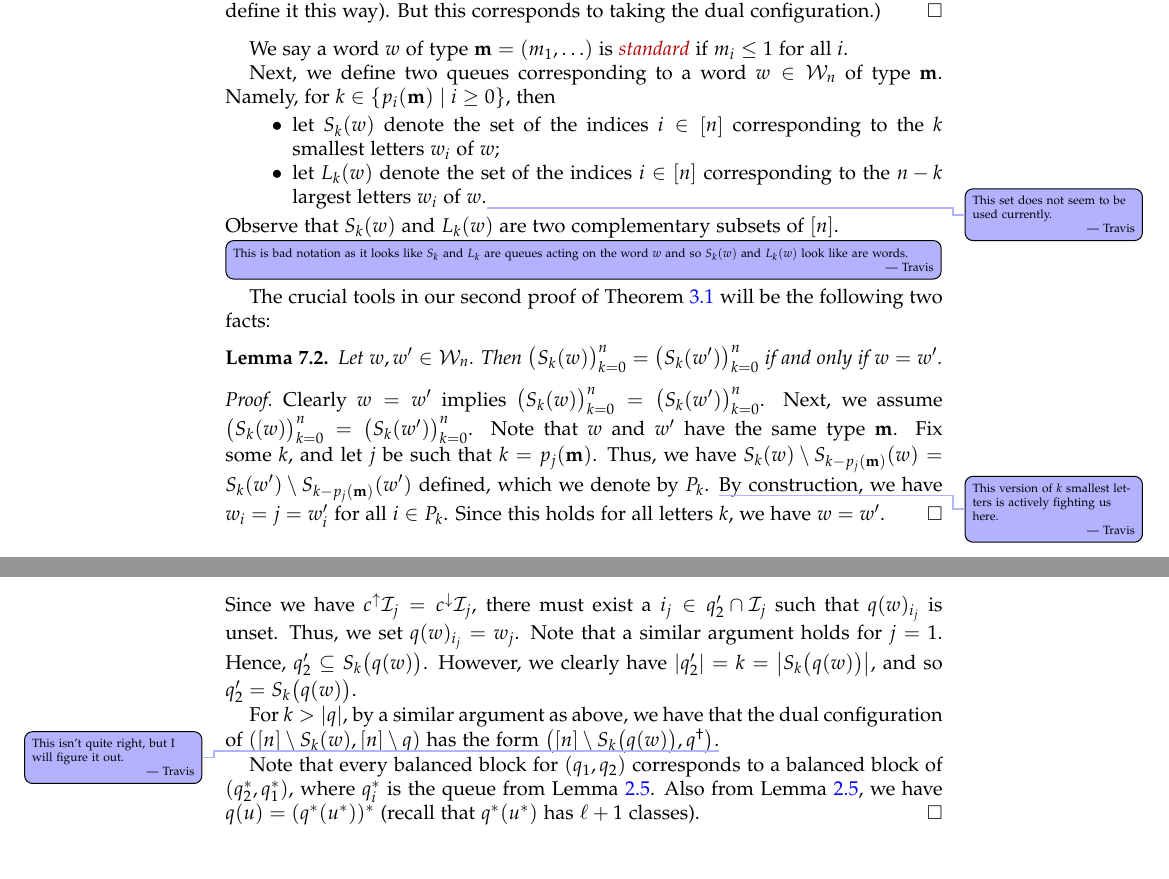
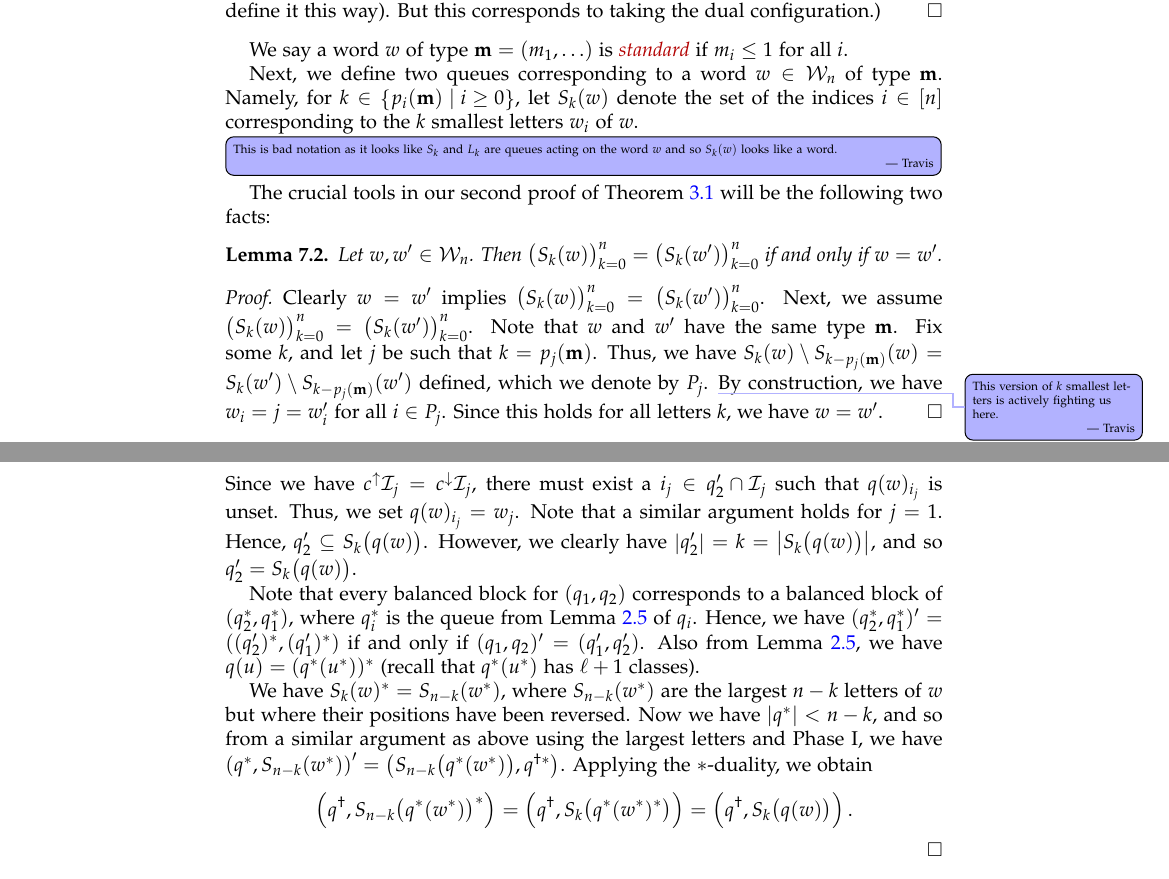
Before and after one commit to darijgr/schur-mlq, a LaTeX paper (mlqs.tex): two parts of pages 19 and 20 of 27, joined at a grey line, cut so that both start at the same text. Compiled offline with pdfLaTeX.

Commit message:
Finishing proof of Proposition 7.3.

```diff
--- a/mlqs.tex
+++ b/mlqs.tex
@@ -2018,18 +2018,11 @@ But this corresponds to taking the dual configuration.)
 We say a word $w$ of type $\mm = (m_1, \ldots)$ is \defn{standard} if $m_i \leq 1$ for all $i$.
 
 Next, we define two queues corresponding to a word $w \in \mcW_n$ of type $\mm$.
-Namely, for $k \in \set{p_i(\mm) \mid i \geq 0}$, then
-\begin{itemize}
-\item let $S_k(w)$ denote the set of the indices $i \in \ive{n}$
-	  corresponding to the $k$ smallest letters $w_i$ of $w$;
-\item let $L_k(w)$ denote the set of the indices $i \in \ive{n}$
-	  corresponding to the $n-k$ largest letters $w_i$ of $w$.\travis{This set does not seem to be used currently.}
-\end{itemize}
-Observe that $S_k(w)$ and $L_k(w)$ are two complementary subsets of $\ive{n}$.
-\Travis{This is bad notation as it looks like $S_k$ and $L_k$ are queues acting on the word $w$ and so $S_k(w)$ and $L_k(w)$ look like are words.}
-
-The crucial tools in our second proof of Theorem~\ref{thm:permutation}
-will be the following two facts:
+Namely, for $k \in \set{p_i(\mm) \mid i \geq 0}$, let $S_k(w)$ denote the set of the indices $i \in \ive{n}$
+corresponding to the $k$ smallest letters $w_i$ of $w$.
+\Travis{This is bad notation as it looks like $S_k$ and $L_k$ are queues acting on the word $w$ and so $S_k(w)$ looks like a word.}
+
+The crucial tools in our second proof of Theorem~\ref{thm:permutation} will be the following two facts:
 
 \begin{lemma} \label{lem:SL.reconstruct}
 Let $w, w' \in \mcW_n$.
@@ -2041,9 +2034,9 @@ Clearly $w = w'$ implies $\bigl( S_k(w) \bigr)_{k=0}^n = \bigl( S_k(w') \bigr)_{
 Next, we assume $\bigl( S_k(w) \bigr)_{k=0}^n = \bigl( S_k(w') \bigr)_{k=0}^n$.
 Note that $w$ and $w'$ have the same type $\mm$.
 Fix some $k$, and let $j$ be such that $k = p_j(\mm)$.
-Thus, we have $S_k(w) \setminus S_{k-p_j(\mm)}(w) = S_k(w') \setminus S_{k-p_j(\mm)}(w')$ defined, which we denote by $P_k$.
+Thus, we have $S_k(w) \setminus S_{k-p_j(\mm)}(w) = S_k(w') \setminus S_{k-p_j(\mm)}(w')$ defined, which we denote by $P_j$.
 \travis{This version of $k$ smallest letters is actively fighting us here.}
-By construction, we have $w_i = j = w'_i$ for all $i \in P_k$.
+By construction, we have $w_i = j = w'_i$ for all $i \in P_j$.
 Since this holds for all letters $k$, we have $w = w'$.
 \end{proof}
 
@@ -2073,9 +2066,16 @@ Note that a similar argument holds for $j = 1$.
 Hence, $q'_2 \subseteq S_k\bigl( q(w) \bigr)$.
 However, we clearly have $\abs{q'_2} = k = \abs{S_k\bigl( q(w) \bigr)}$, and so $q'_2 = S_k\bigl( q(w) \bigr)$.
 
-For $k > \abs{q}$, by a similar argument as above, we have that the dual configuration of $\tup{ \ive{n} \setminus S_k(w) , \ive{n} \setminus q }$ has the form $\tup{\ive{n} \setminus S_k\bigl(q(w)\bigr), q^{\dagger} }$.\travis{This isn't quite right, but I will figure it out.}
-
-Note that every balanced block for $(q_1, q_2)$ corresponds to a balanced block of $(q_2^*, q_1^*)$, where $q_i^*$ is the queue from Lemma~\ref{le:dual}. Also from Lemma~\ref{le:dual}, we have $q(u) = (q^*(u^*))^*$ (recall that $q^*(u^*)$ has $\ell+1$ classes).
+Note that every balanced block for $(q_1, q_2)$ corresponds to a balanced block of $(q_2^*, q_1^*)$, where $q_i^*$ is the queue from Lemma~\ref{le:dual} of $q_i$.
+Hence, we have $(q^*_2,q^*_1)' = ((q'_2)^*, (q'_1)^*)$ if and only if $(q_1,q_2)' = (q'_1, q'_2)$.
+Also from Lemma~\ref{le:dual}, we have $q(u) = (q^*(u^*))^*$ (recall that $q^*(u^*)$ has $\ell+1$ classes).
+
+We have $S_k(w)^* = S_{n-k}(w^*)$, where $S_{n-k}(w^*)$ are the largest $n-k$ letters of $w$ but where their positions have been reversed.
+Now we have $\abs{q^*} < n-k$, and so from a similar argument as above using the largest letters and Phase~I, we have $\tup{ q^*, S_{n-k}(w^*) }' = \tup{S_{n-k}\bigl( q^*(w^*) \bigr), q^{\dagger*} }$.
+Applying the $\ast$-duality, we obtain
+\[
+\tup{ q^{\dagger}, S_{n-k}\bigl( q^*(w^*) \bigr)^* } = \tup{ q^{\dagger}, S_k\bigl( q^*(w^*)^* \bigr) } = \tup{ q^{\dagger}, S_k\bigl( q(w) \bigr) }.
+\]
 \end{proof}
 
 We can now give our second proof of Theorem~\ref{thm:permutation}:
```
